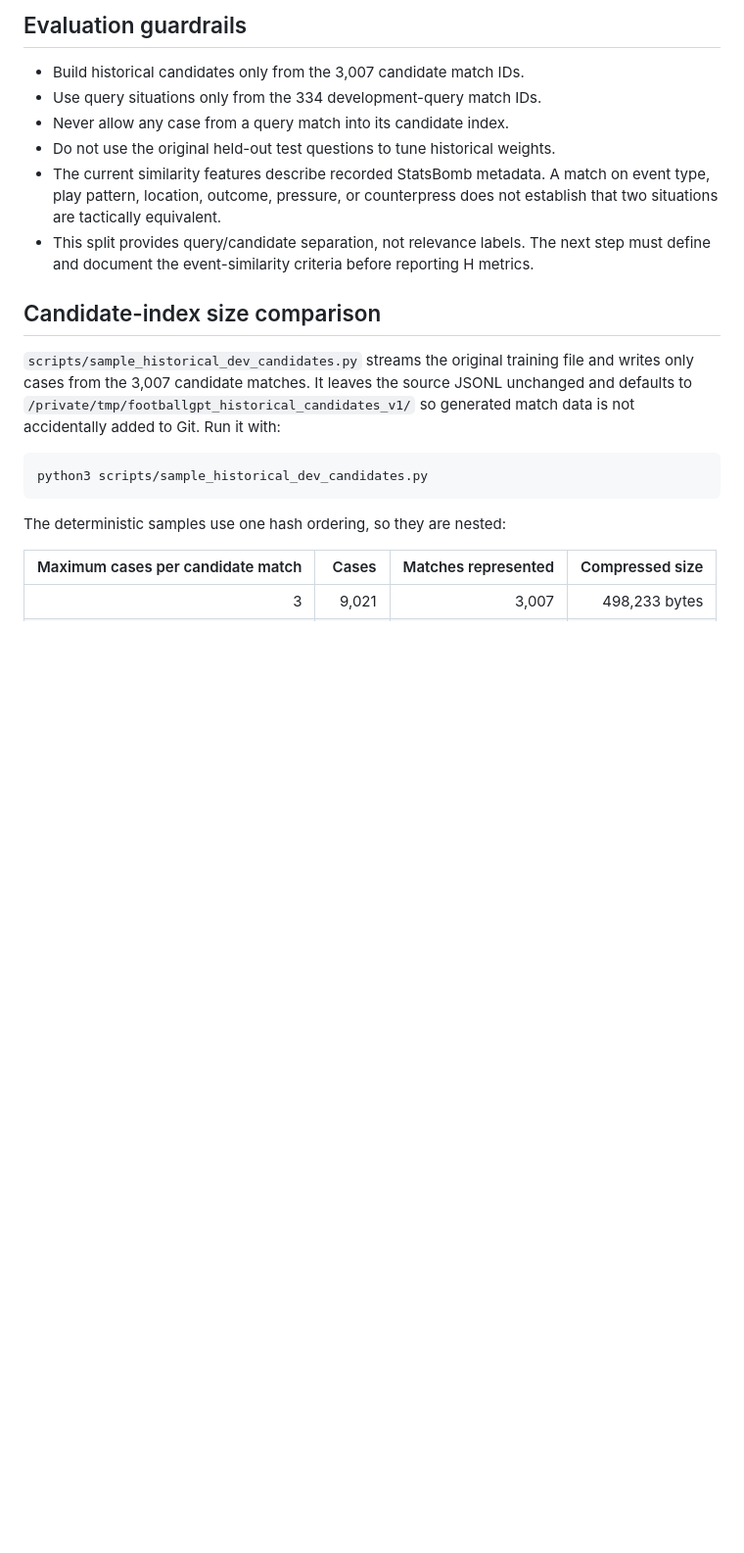
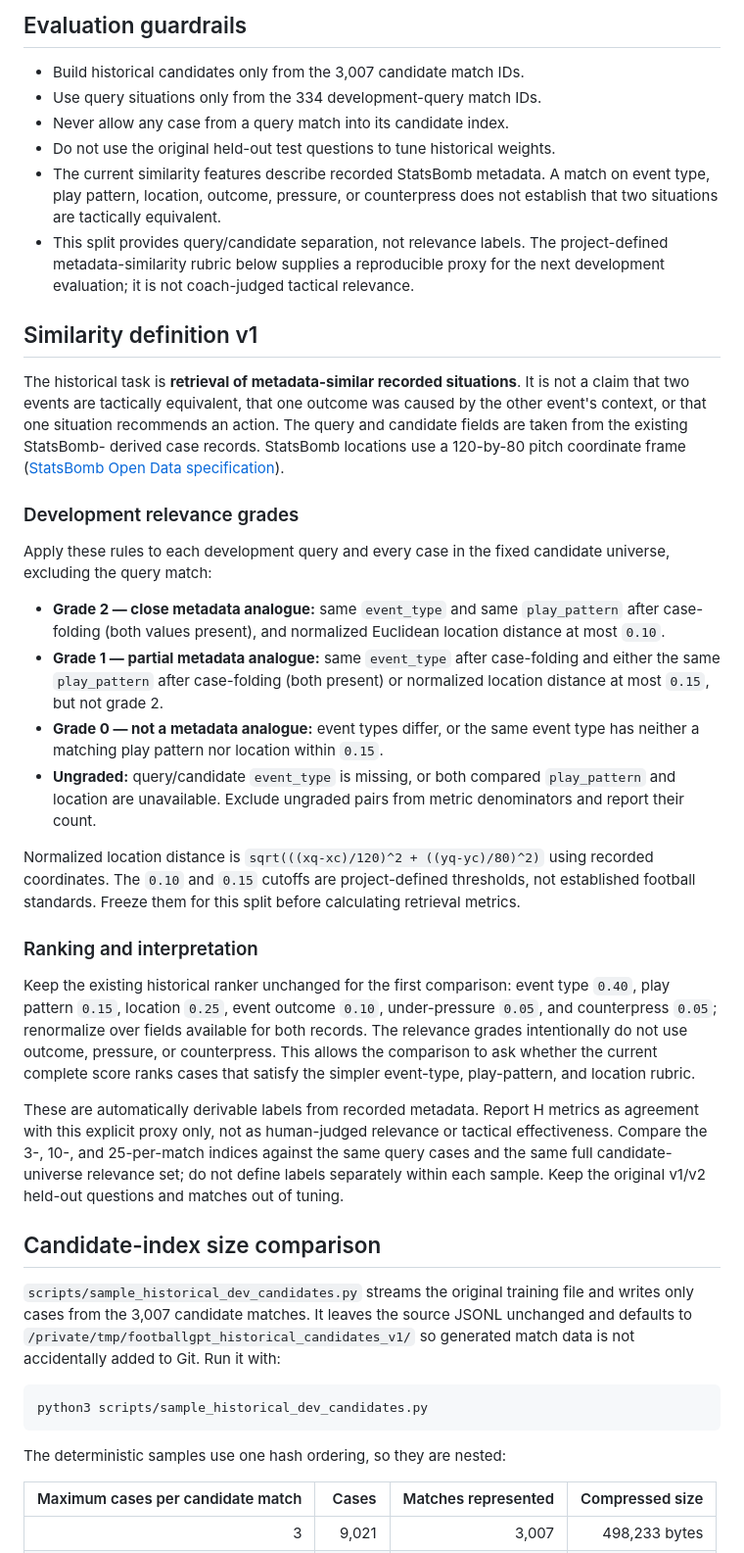
Before and after one commit to LohitAditya69/FootballGPT, a Markdown page: reports/historical_retrieval_development_split.md, the part around the change. Shown at 98% size. GitHub-like rendering; blank space fills up the shorter version.

```diff
--- a/reports/historical_retrieval_development_split.md
+++ b/reports/historical_retrieval_development_split.md
@@ -46,8 +46,58 @@ and its own evaluation record.
   match on event type, play pattern, location, outcome, pressure, or
   counterpress does not establish that two situations are tactically equivalent.
 - This split provides query/candidate separation, not relevance labels. The
-  next step must define and document the event-similarity criteria before
-  reporting H metrics.
+  project-defined metadata-similarity rubric below supplies a reproducible
+  proxy for the next development evaluation; it is not coach-judged tactical
+  relevance.
+
+## Similarity definition v1
+
+The historical task is **retrieval of metadata-similar recorded situations**.
+It is not a claim that two events are tactically equivalent, that one outcome
+was caused by the other event's context, or that one situation recommends an
+action. The query and candidate fields are taken from the existing StatsBomb-
+derived case records. StatsBomb locations use a 120-by-80 pitch coordinate
+frame ([StatsBomb Open Data specification](https://github.com/statsbomb/open-data/blob/master/doc/StatsBomb%20Open%20Data%20Specification%20v1.1.pdf)).
+
+### Development relevance grades
+
+Apply these rules to each development query and every case in the fixed
+candidate universe, excluding the query match:
+
+- **Grade 2 — close metadata analogue:** same `event_type` and same
+  `play_pattern` after case-folding (both values present), and normalized
+  Euclidean location distance at most `0.10`.
+- **Grade 1 — partial metadata analogue:** same `event_type` after
+  case-folding and either the same `play_pattern` after case-folding (both
+  present) or normalized location distance at most `0.15`, but not grade 2.
+- **Grade 0 — not a metadata analogue:** event types differ, or the same event
+  type has neither a matching play pattern nor location within `0.15`.
+- **Ungraded:** query/candidate `event_type` is missing, or both compared
+  `play_pattern` and location are unavailable. Exclude ungraded pairs from
+  metric denominators and report their count.
+
+Normalized location distance is
+`sqrt(((xq-xc)/120)^2 + ((yq-yc)/80)^2)` using recorded coordinates. The
+`0.10` and `0.15` cutoffs are project-defined thresholds, not established
+football standards. Freeze them for this split before calculating retrieval
+metrics.
+
+### Ranking and interpretation
+
+Keep the existing historical ranker unchanged for the first comparison:
+event type `0.40`, play pattern `0.15`, location `0.25`, event outcome `0.10`,
+under-pressure `0.05`, and counterpress `0.05`; renormalize over fields
+available for both records. The relevance grades intentionally do not use
+outcome, pressure, or counterpress. This allows the comparison to ask whether
+the current complete score ranks cases that satisfy the simpler event-type,
+play-pattern, and location rubric.
+
+These are automatically derivable labels from recorded metadata. Report H
+metrics as agreement with this explicit proxy only, not as human-judged
+relevance or tactical effectiveness. Compare the 3-, 10-, and 25-per-match
+indices against the same query cases and the same full candidate-universe
+relevance set; do not define labels separately within each sample. Keep the
+original v1/v2 held-out questions and matches out of tuning.
 
 ## Candidate-index size comparison
 
```
Also changed, not shown: README.md (+6 -3 lines).
